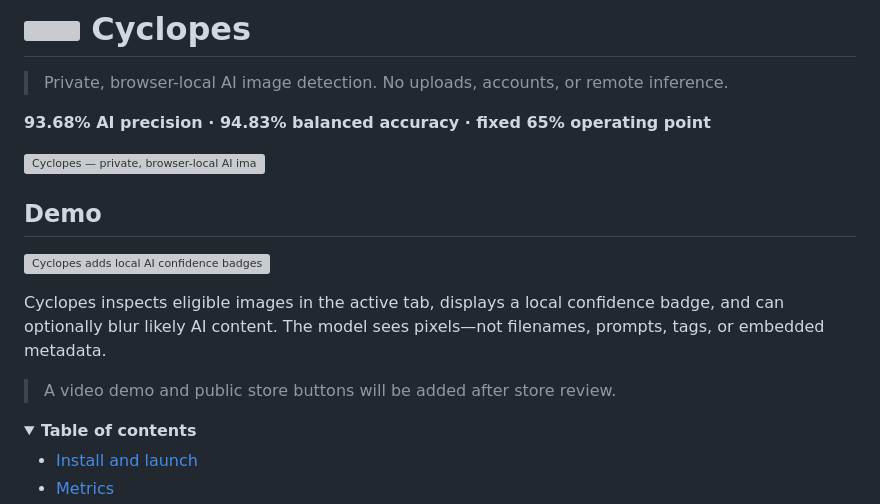
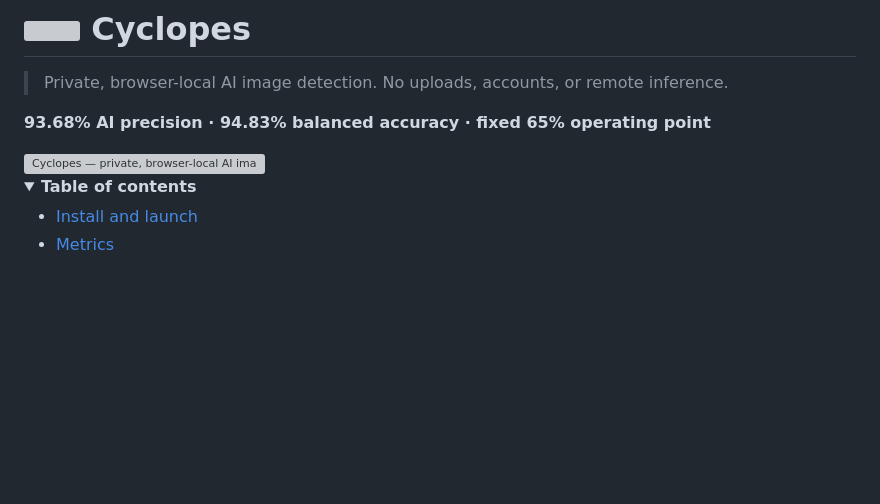
Before and after one commit to T-Damer/cyclopes, a Markdown page: README.md, the part around the change. GitHub-like rendering; folded sections open; blank space fills up the shorter version; grey boxes are pictures that could not be loaded.

```diff
--- a/README.md
+++ b/README.md
@@ -5,14 +5,6 @@
 **93.68% AI precision · 94.83% balanced accuracy · fixed 65% operating point**
 
 <img src="og-image.png" alt="Cyclopes — private, browser-local AI image detection" width="100%">
-
-## Demo
-
-![Cyclopes adds local AI confidence badges to eligible webpage images](docs/demo.svg)
-
-Cyclopes inspects eligible images in the active tab, displays a local confidence badge, and can optionally blur likely AI content. The model sees pixels—not filenames, prompts, tags, or embedded metadata.
-
-> A video demo and public store buttons will be added after store review.
 
 <details>
 <summary><strong>Table of contents</strong></summary>
```
